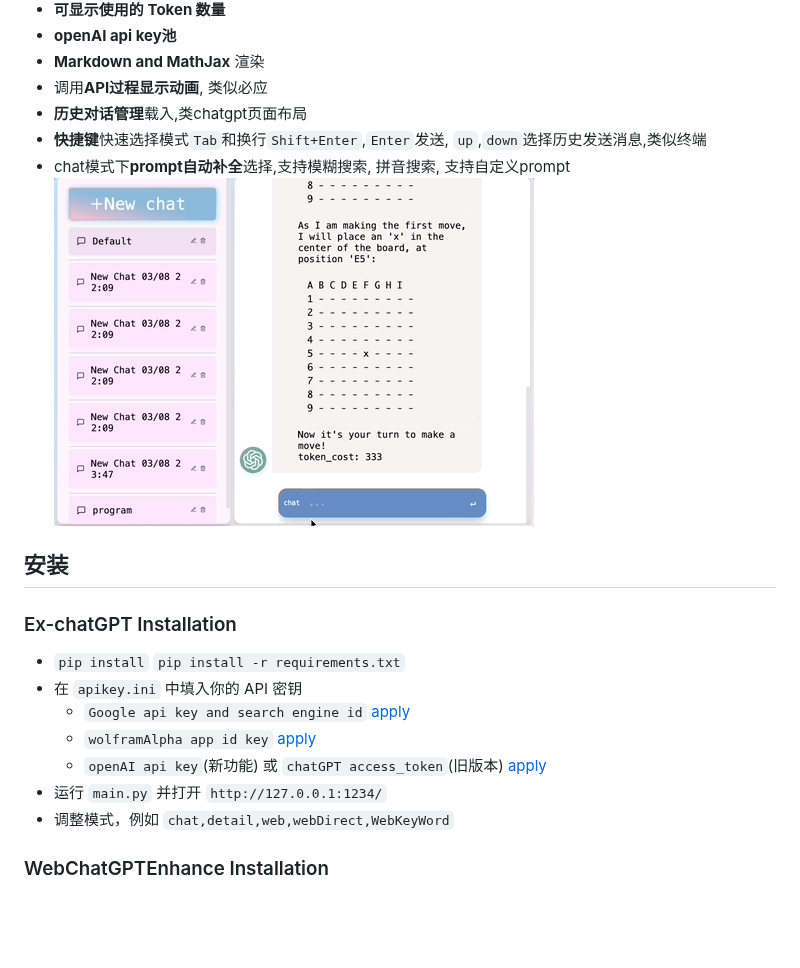
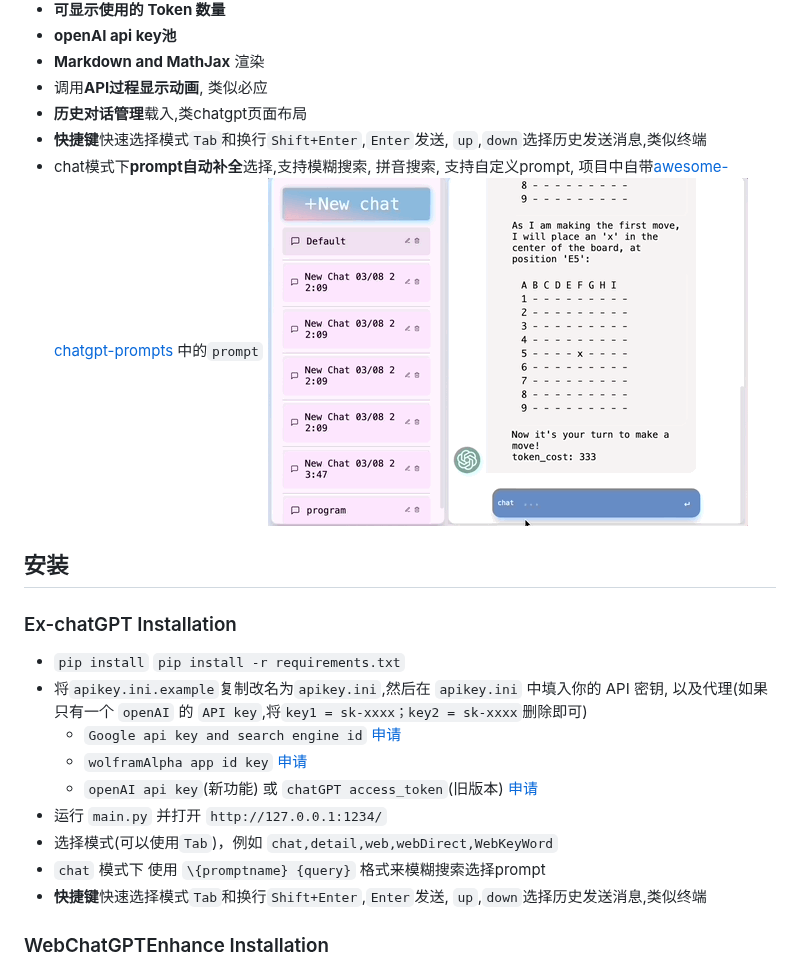
Before and after one commit to circlestarzero/EX-chatGPT, a Markdown page: README.md, the part around the change. Rendered like a GitHub page; blank space fills up the shorter version.

Commit message:
polish readme and add more information

```diff
--- a/README.md
+++ b/README.md
@@ -31,7 +31,7 @@ ChatGPT是一个强大的工具平台，可以无需任何调整就生成API请
 - 调用**API过程显示动画**, 类似必应
 - **历史对话管理**载入,类chatgpt页面布局
 - **快捷键**快速选择模式`Tab`和换行`Shift+Enter`,`Enter`发送, `up`,`down`选择历史发送消息,类似终端
-- chat模式下**prompt自动补全**选择,支持模糊搜索, 拼音搜索, 支持自定义prompt
+- chat模式下**prompt自动补全**选择,支持模糊搜索, 拼音搜索, 支持自定义prompt, 项目中自带[awesome-chatgpt-prompts](https://github.com/f/awesome-chatgpt-prompts) 中的`prompt`
 ![promptCompletion](img/promptCompletion.gif)
 
 ## 安装
@@ -40,12 +40,14 @@ ChatGPT是一个强大的工具平台，可以无需任何调整就生成API请
 
 - `pip install`
 `pip install -r requirements.txt`
-- 在 `apikey.ini` 中填入你的 API 密钥
-  - `Google api key and search engine id` [apply](https://developers.google.com/custom-search/v1/overview?hl=en)
-  - `wolframAlpha app id key` [apply](https://products.wolframalpha.com/api/)
-  - `openAI api key`(新功能) 或 `chatGPT access_token`(旧版本) [apply](https://platform.openai.com)
+- 将`apikey.ini.example`复制改名为`apikey.ini`,然后在 `apikey.ini` 中填入你的 API 密钥, 以及代理(如果只有一个 `openAI` 的 `API key`,将`key1 = sk-xxxx；key2 = sk-xxxx`删除即可)
+  - `Google api key and search engine id` [申请](https://developers.google.com/custom-search/v1/overview?hl=en)
+  - `wolframAlpha app id key` [申请](https://products.wolframalpha.com/api/)
+  - `openAI api key`(新功能) 或 `chatGPT access_token`(旧版本) [申请](https://platform.openai.com)
 - 运行 `main.py` 并打开 `http://127.0.0.1:1234/`
-- 调整模式，例如 `chat,detail,web,webDirect,WebKeyWord`
+- 选择模式(可以使用`Tab`)，例如 `chat,detail,web,webDirect,WebKeyWord`
+- `chat` 模式下 使用 `\{promptname} {query}` 格式来模糊搜索选择prompt
+- **快捷键**快速选择模式`Tab`和换行`Shift+Enter`,`Enter`发送, `up`,`down`选择历史发送消息,类似终端
 
 ### WebChatGPTEnhance Installation
 
```
Also changed, not shown: README.en.md (+3 -3 lines).
